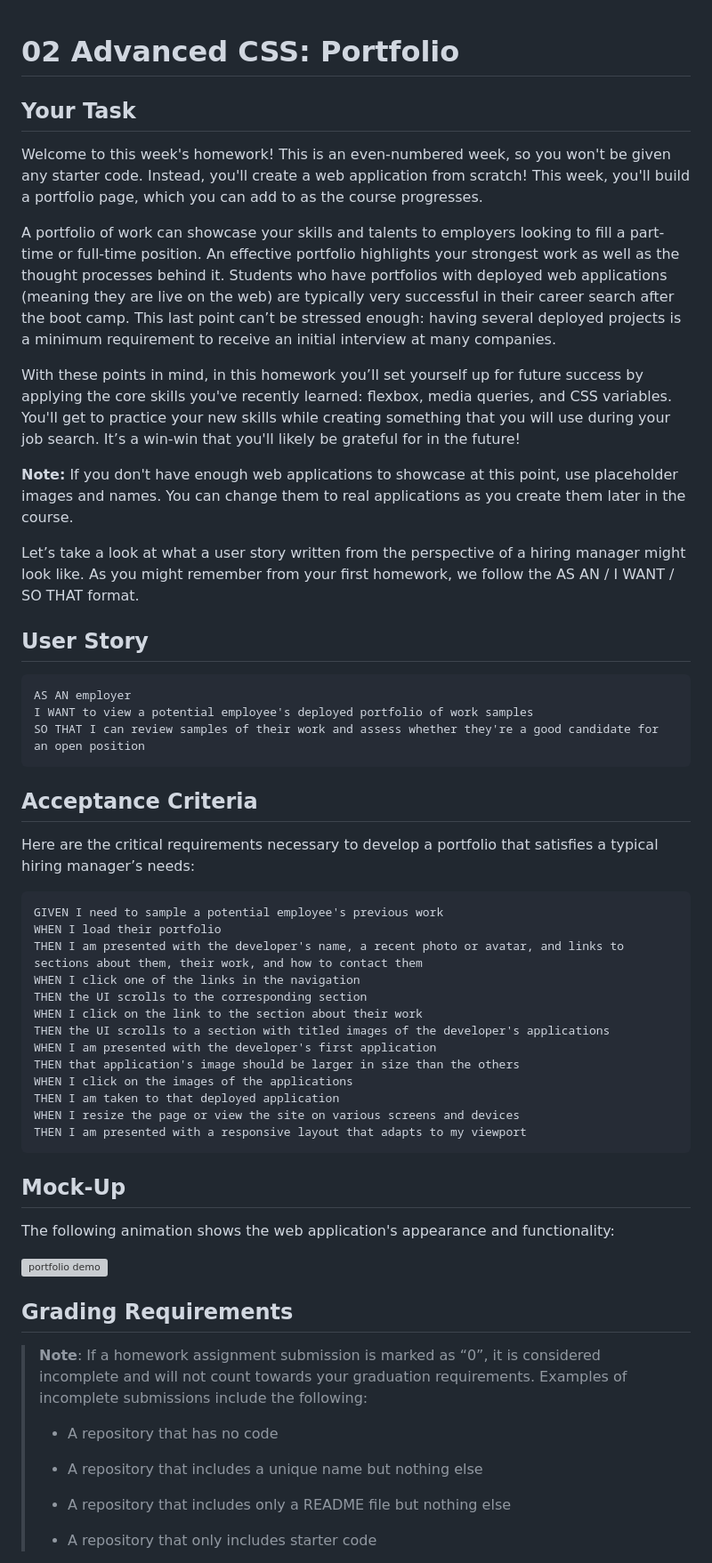
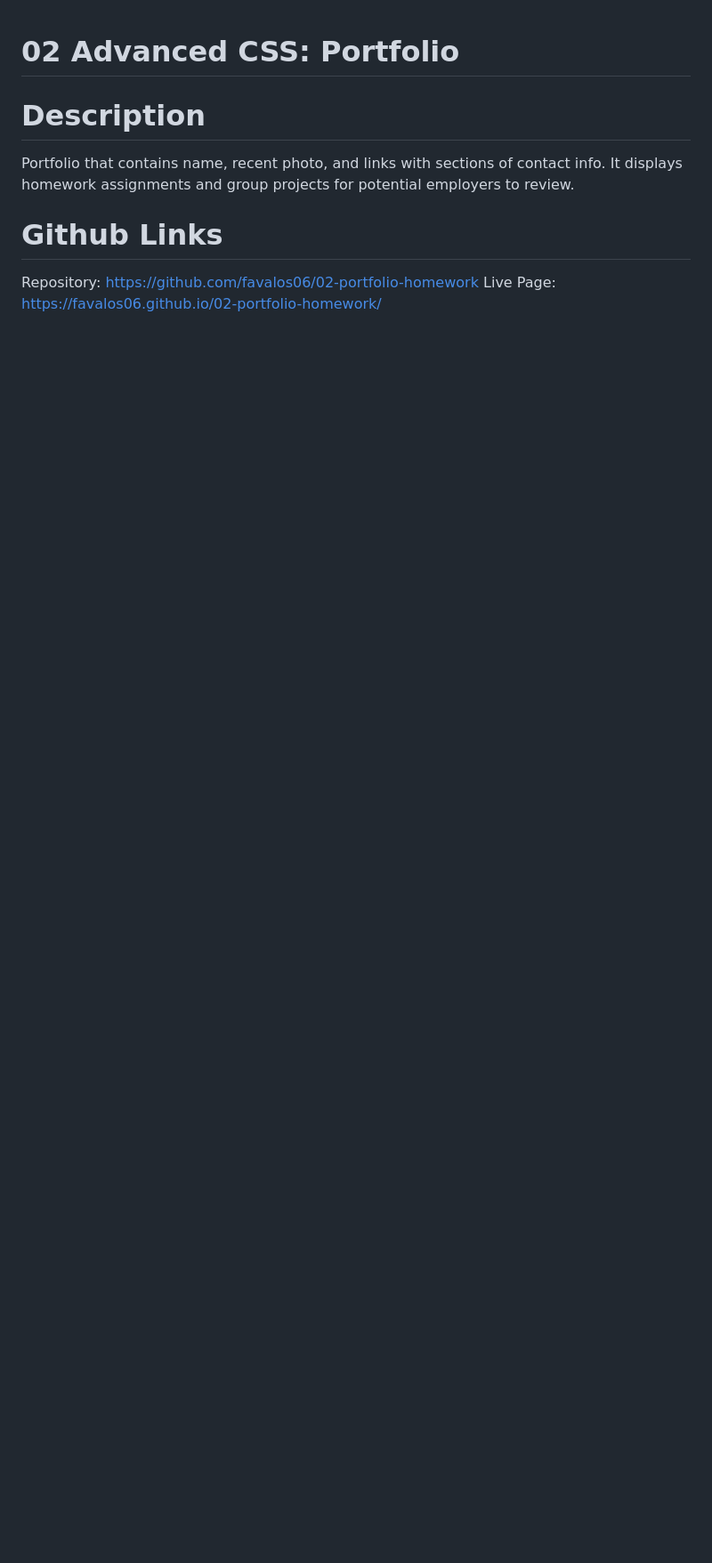
Before and after one commit to favalos06/02-portfolio-homework, a Markdown page: README.md, the part around the change printed below. Shown: that part at 89% size. Rendered like a GitHub page; blank space fills up the shorter version; grey boxes are pictures that could not be loaded.

````diff
--- a/README.md
+++ b/README.md
@@ -1,64 +1,9 @@
 # 02 Advanced CSS: Portfolio
 
-## Your Task
+# Description
+Portfolio that contains name, recent photo, and links with sections of contact info. It displays homework assignments and group projects for potential employers to review.
 
-Welcome to this week's homework! This is an even-numbered week, so you won't be given any starter code. Instead, you'll create a web application from scratch! This week, you'll build a portfolio page, which you can add to as the course progresses.
+# Github Links
+Repository: https://github.com/favalos06/02-portfolio-homework
+Live Page: https://favalos06.github.io/02-portfolio-homework/
 
-A portfolio of work can showcase your skills and talents to employers looking to fill a part-time or full-time position. An effective portfolio highlights your strongest work as well as the thought processes behind it. Students who have portfolios with deployed web applications (meaning they are live on the web) are typically very successful in their career search after the boot camp. This last point can’t be stressed enough: having several deployed projects is a minimum requirement to receive an initial interview at many companies.
-
-With these points in mind, in this homework you’ll set yourself up for future success by applying the core skills you've recently learned: flexbox, media queries, and CSS variables. You'll get to practice your new skills while creating something that you will use during your job search. It’s a win-win that you'll likely be grateful for in the future!
-
-**Note:** If you don't have enough web applications to showcase at this point, use placeholder images and names. You can change them to real applications as you create them later in the course.
-
-Let’s take a look at what a user story written from the perspective of a hiring manager might look like. As you might remember from your first homework, we follow the AS AN / I WANT / SO THAT format.
-
-
-## User Story
-
-```
-AS AN employer
-I WANT to view a potential employee's deployed portfolio of work samples
-SO THAT I can review samples of their work and assess whether they're a good candidate for an open position
-```
-
-
-## Acceptance Criteria
-
-Here are the critical requirements necessary to develop a portfolio that satisfies a typical hiring manager’s needs:
-
-```
-GIVEN I need to sample a potential employee's previous work
-WHEN I load their portfolio
-THEN I am presented with the developer's name, a recent photo or avatar, and links to sections about them, their work, and how to contact them
-WHEN I click one of the links in the navigation
-THEN the UI scrolls to the corresponding section
-WHEN I click on the link to the section about their work
-THEN the UI scrolls to a section with titled images of the developer's applications
-WHEN I am presented with the developer's first application
-THEN that application's image should be larger in size than the others
-WHEN I click on the images of the applications
-THEN I am taken to that deployed application
-WHEN I resize the page or view the site on various screens and devices
-THEN I am presented with a responsive layout that adapts to my viewport
-```
-
-
-## Mock-Up
-
-The following animation shows the web application's appearance and functionality:
-
-![portfolio demo](./Assets/02-advanced-css-homework-demo.gif)
-
-
-## Grading Requirements
-
-> **Note**: If a homework assignment submission is marked as “0”, it is considered incomplete and will not count towards your graduation requirements. Examples of incomplete submissions include the following:
->
-> * A repository that has no code
->
-> * A repository that includes a unique name but nothing else
->
-> * A repository that includes only a README file but nothing else
->
-> * A repository that only includes starter code
-
````
Also changed, not shown: other parts of README.md (+2 -42 lines), assets/img/Portfolio SS.png (added).
